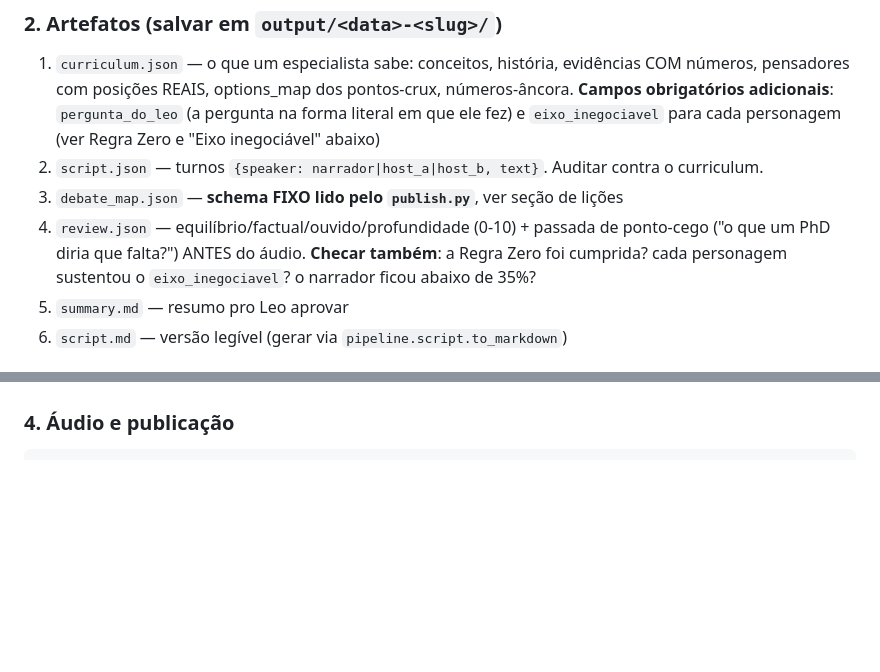
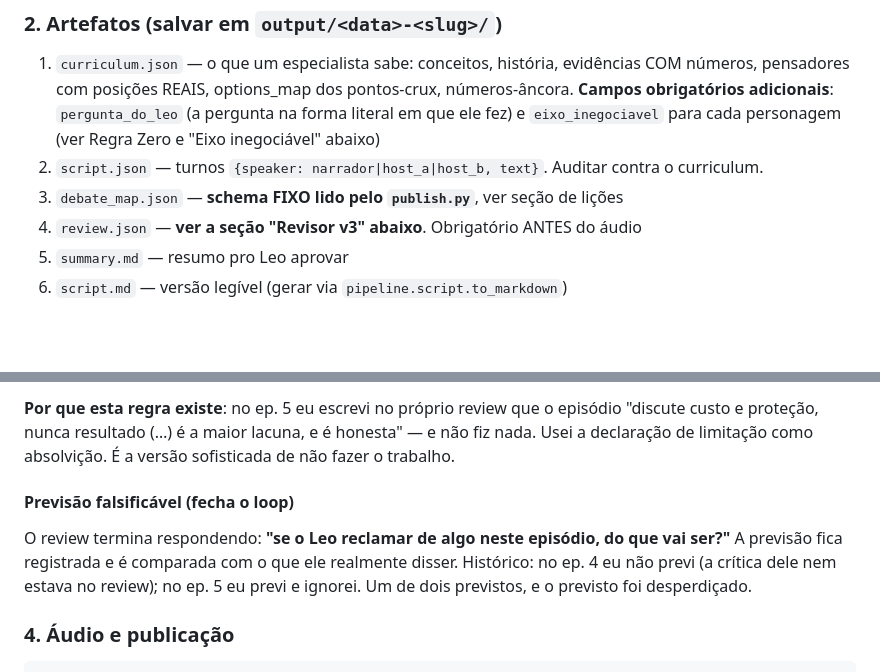
Before and after one commit to leoborja/contraponto, a Markdown page: CLAUDE.md, 2 parts joined by grey strips. Drawn GitHub-style; blank space fills up the shorter version.

````diff
--- a/CLAUDE.md
+++ b/CLAUDE.md
@@ -20,7 +20,7 @@ Podcast de debate político gerado por IA. Marx (esquerda) × Friedman (direita)
 1. `curriculum.json` — o que um especialista sabe: conceitos, história, evidências COM números, pensadores com posições REAIS, options_map dos pontos-crux, números-âncora. **Campos obrigatórios adicionais**: `pergunta_do_leo` (a pergunta na forma literal em que ele fez) e `eixo_inegociavel` para cada personagem (ver Regra Zero e "Eixo inegociável" abaixo)
 2. `script.json` — turnos `{speaker: narrador|host_a|host_b, text}`. Auditar contra o curriculum.
 3. `debate_map.json` — **schema FIXO lido pelo `publish.py`**, ver seção de lições
-4. `review.json` — equilíbrio/factual/ouvido/profundidade (0-10) + passada de ponto-cego ("o que um PhD diria que falta?") ANTES do áudio. **Checar também**: a Regra Zero foi cumprida? cada personagem sustentou o `eixo_inegociavel`? o narrador ficou abaixo de 35%?
+4. `review.json` — **ver a seção "Revisor v3" abaixo**. Obrigatório ANTES do áudio
 5. `summary.md` — resumo pro Leo aprovar
 6. `script.md` — versão legível (gerar via `pipeline.script.to_markdown`)
 
@@ -59,3 +112,7 @@ Cada personagem tem UM eixo em que não concede nada e defende a versão forte d
+**Por que esta regra existe**: no ep. 5 eu escrevi no próprio review que o episódio "discute custo e proteção, nunca resultado (…) é a maior lacuna, e é honesta" — e não fiz nada. Usei a declaração de limitação como absolvição. É a versão sofisticada de não fazer o trabalho.
+
+#### Previsão falsificável (fecha o loop)
+O review termina respondendo: **"se o Leo reclamar de algo neste episódio, do que vai ser?"** A previsão fica registrada e é comparada com o que ele realmente disser. Histórico: no ep. 4 eu não previ (a crítica dele nem estava no review); no ep. 5 eu previ e ignorei. Um de dois previstos, e o previsto foi desperdiçado.
 
 ### 4. Áudio e publicação
 ```bash
````
Also changed, not shown: other parts of CLAUDE.md (+53 -0 lines).
